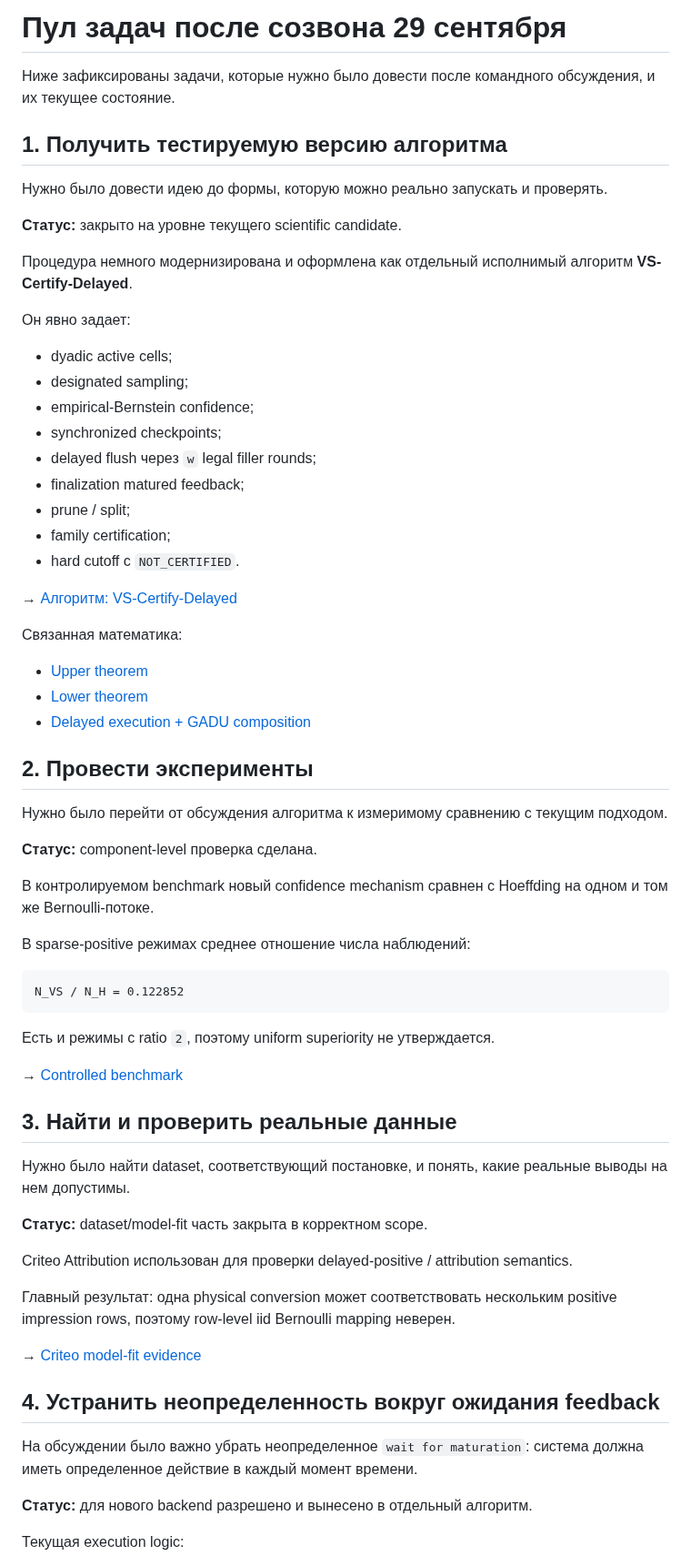
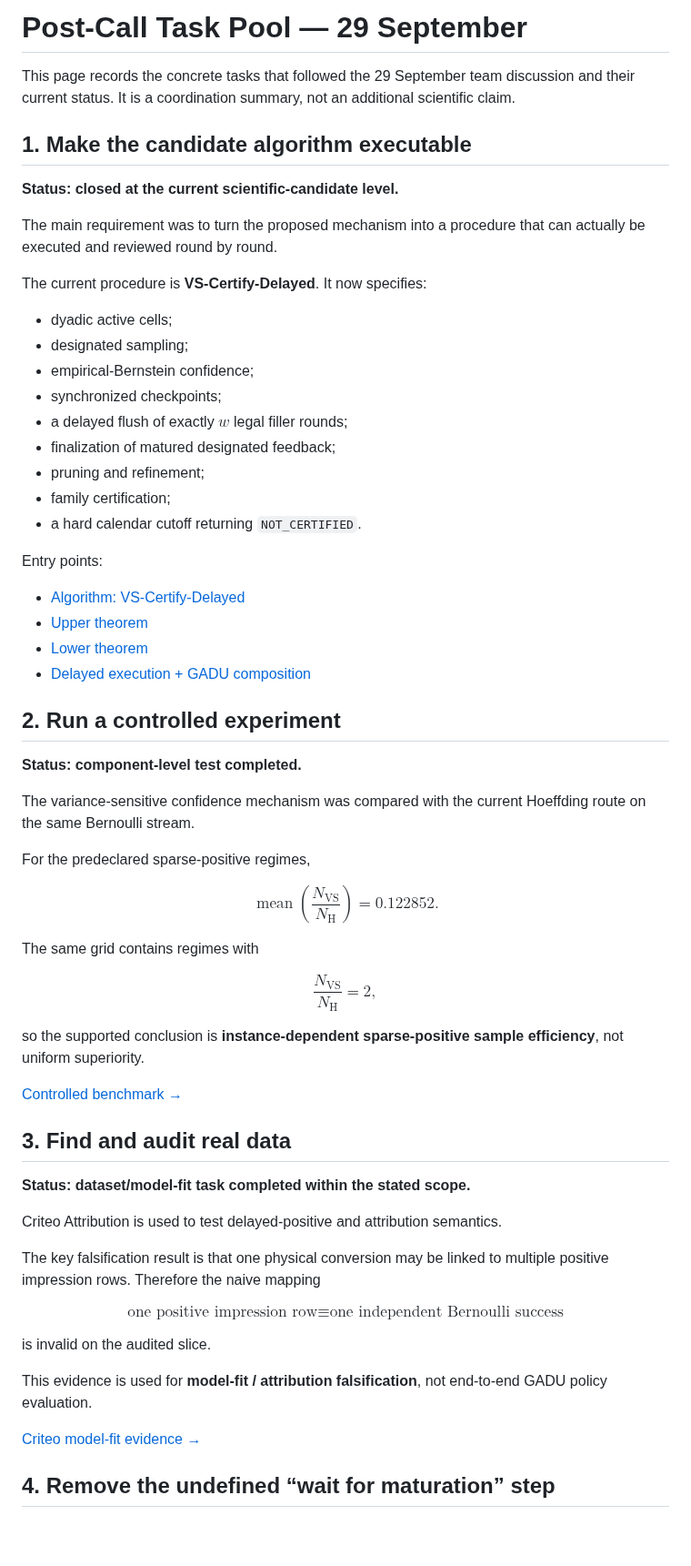
Before and after one commit to RybakovAlexeyN/gadu_team_review, a Markdown page: TASK_POOL.md, the part around one of its changes. Shown at 91% size. Drawn GitHub-style; blank space fills up the shorter version.

````diff
--- a/TASK_POOL.md
+++ b/TASK_POOL.md
@@ -1,69 +1,76 @@
-# Пул задач после созвона 29 сентября
+# Post-Call Task Pool — 29 September
 
-Ниже зафиксированы задачи, которые нужно было довести после командного обсуждения, и их текущее состояние.
+This page records the concrete tasks that followed the 29 September team discussion and their current status. It is a coordination summary, not an additional scientific claim.
 
-## 1. Получить тестируемую версию алгоритма
+## 1. Make the candidate algorithm executable
 
-Нужно было довести идею до формы, которую можно реально запускать и проверять.
+**Status: closed at the current scientific-candidate level.**
 
-**Статус:** закрыто на уровне текущего scientific candidate.
+The main requirement was to turn the proposed mechanism into a procedure that can actually be executed and reviewed round by round.
 
-Процедура немного модернизирована и оформлена как отдельный исполнимый алгоритм **VS-Certify-Delayed**.
-
-Он явно задает:
+The current procedure is **VS-Certify-Delayed**. It now specifies:
 
 - dyadic active cells;
 - designated sampling;
 - empirical-Bernstein confidence;
 - synchronized checkpoints;
-- delayed flush через `w` legal filler rounds;
-- finalization matured feedback;
-- prune / split;
+- a delayed flush of exactly $w$ legal filler rounds;
+- finalization of matured designated feedback;
+- pruning and refinement;
 - family certification;
-- hard cutoff с `NOT_CERTIFIED`.
+- a hard calendar cutoff returning `NOT_CERTIFIED`.
 
-→ [Алгоритм: VS-Certify-Delayed](ALGORITHM.md)
+Entry points:
 
-Связанная математика:
+- [Algorithm: VS-Certify-Delayed](ALGORITHM.md)
 - [Upper theorem](theory/UPPER_THEOREM.md)
 - [Lower theorem](theory/LOWER_THEOREM.md)
 - [Delayed execution + GADU composition](theory/DELAYED_GADU.md)
 
-## 2. Провести эксперименты
+## 2. Run a controlled experiment
 
-Нужно было перейти от обсуждения алгоритма к измеримому сравнению с текущим подходом.
+**Status: component-level test completed.**
 
-**Статус:** component-level проверка сделана.
+The variance-sensitive confidence mechanism was compared with the current Hoeffding route on the same Bernoulli stream.
 
-В контролируемом benchmark новый confidence mechanism сравнен с Hoeffding на одном и том же Bernoulli-потоке.
+For the predeclared sparse-positive regimes,
 
-В sparse-positive режимах среднее отношение числа наблюдений:
+$$
+\operatorname{mean}\!\left(
+\frac{N_{\mathrm{VS}}}{N_{\mathrm H}}
+\right)
+=0.122852.
+$$
 
-```text
-N_VS / N_H = 0.122852
-```
+The same grid contains regimes with
 
-Есть и режимы с ratio `2`, поэтому uniform superiority не утверждается.
+$$
+\frac{N_{\mathrm{VS}}}{N_{\mathrm H}}=2,
+$$
 
-→ [Controlled benchmark](experiments/README.md)
+so the supported conclusion is **instance-dependent sparse-positive sample efficiency**, not uniform superiority.
 
-## 3. Найти и проверить реальные данные
+[Controlled benchmark →](experiments/README.md)
 
-Нужно было найти dataset, соответствующий постановке, и понять, какие реальные выводы на нем допустимы.
+## 3. Find and audit real data
 
-**Статус:** dataset/model-fit часть закрыта в корректном scope.
+**Status: dataset/model-fit task completed within the stated scope.**
 
-Criteo Attribution использован для проверки delayed-positive / attribution semantics.
+Criteo Attribution is used to test delayed-positive and attribution semantics.
 
-Главный результат: одна physical conversion может соответствовать нескольким positive impression rows, поэтому row-level iid Bernoulli mapping неверен.
+The key falsification result is that one physical conversion may be linked to multiple positive impression rows. Therefore the naive mapping
 
-→ [Criteo model-fit evidence](data/CRITEO_MODEL_FIT.md)
+$$
+\text{one positive impression row}
+\equiv
+\text{one independent Bernoulli success}
+$$
 
-## 4. Устранить неопределенность вокруг ожидания feedback
+is invalid on the audited slice.
 
-На обсуждении было важно убрать неопределенное `wait for maturation`: система должна иметь определенное действие в каждый момент времени.
+This evidence is used for **model-fit / attribution falsification**, not end-to-end GADU policy evaluation.
 
-**Статус:** для нового backend разрешено и вынесено в отдельный алгоритм.
+[Criteo model-fit evidence →](data/CRITEO_MODEL_FIT.md)
 
-Текущая execution logic:
+## 4. Remove the undefined “wait for maturation” step
 
````
Also changed, not shown: other parts of TASK_POOL.md (+52 -46 lines).
